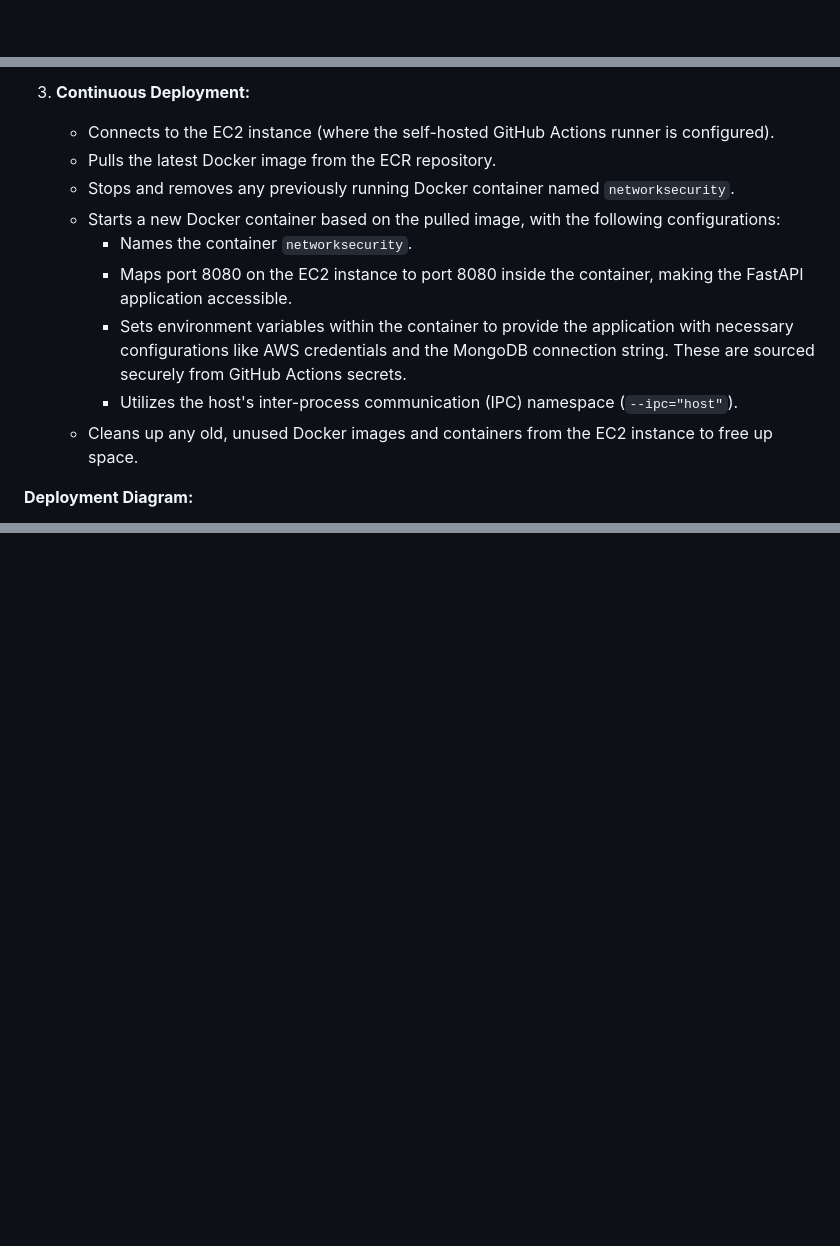
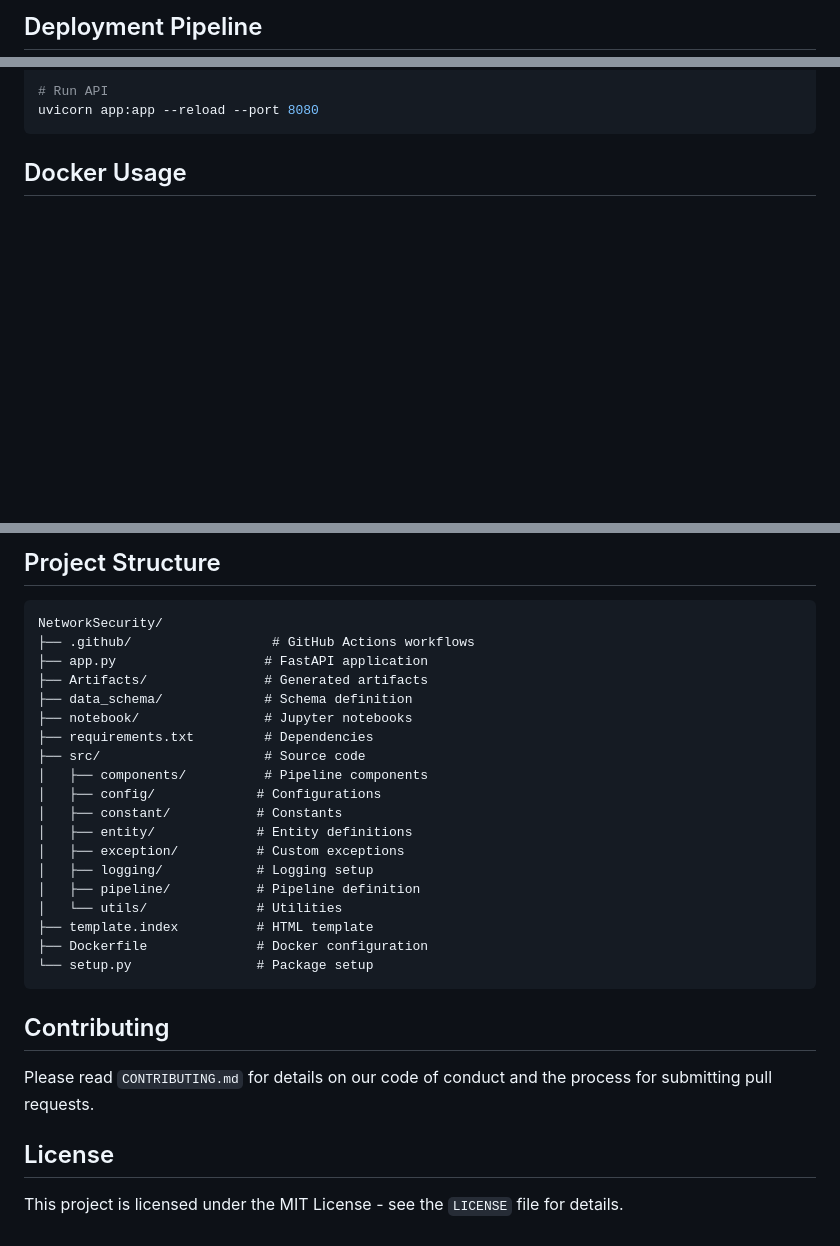
Before and after one commit to Sumanthcs4/NetworkSecurity, a Markdown page: README.md, 3 parts joined by grey strips. GitHub-like rendering; blank space fills up the shorter version.

````diff
--- a/README.md
+++ b/README.md
@@ -15,3 +65,4 @@ The following diagram illustrates the overall architecture of the project:
+## Deployment Pipeline
 
 ```mermaid
 graph TD
@@ -224,14 +156,7 @@ The project is deployed on AWS EC2 using a self-hosted GitHub Actions runner. Th
 
-3.  **Continuous Deployment:**
-    *   Connects to the EC2 instance (where the self-hosted GitHub Actions runner is configured).
-    *   Pulls the latest Docker image from the ECR repository.
-    *   Stops and removes any previously running Docker container named `networksecurity`.
-    *   Starts a new Docker container based on the pulled image, with the following configurations:
-        *   Names the container `networksecurity`.
-        *   Maps port 8080 on the EC2 instance to port 8080 inside the container, making the FastAPI application accessible.
-        *   Sets environment variables within the container to provide the application with necessary configurations like AWS credentials and the MongoDB connection string. These are sourced securely from GitHub Actions secrets.
-        *   Utilizes the host's inter-process communication (IPC) namespace (`--ipc="host"`).
-    *   Cleans up any old, unused Docker images and containers from the EC2 instance to free up space.
+# Run API
+uvicorn app:app --reload --port 8080
+```
 
-**Deployment Diagram:**
+## Docker Usage
 
@@ -253 +176,33 @@ graph TD
 ```
+
+## Project Structure
+
+```
+NetworkSecurity/
+├── .github/                  # GitHub Actions workflows
+├── app.py                   # FastAPI application
+├── Artifacts/               # Generated artifacts
+├── data_schema/             # Schema definition
+├── notebook/                # Jupyter notebooks
+├── requirements.txt         # Dependencies
+├── src/                     # Source code
+│   ├── components/          # Pipeline components
+│   ├── config/             # Configurations
+│   ├── constant/           # Constants
+│   ├── entity/             # Entity definitions
+│   ├── exception/          # Custom exceptions
+│   ├── logging/            # Logging setup
+│   ├── pipeline/           # Pipeline definition
+│   └── utils/              # Utilities
+├── template.index          # HTML template
+├── Dockerfile              # Docker configuration
+└── setup.py                # Package setup
+```
+
+## Contributing
+
+Please read `CONTRIBUTING.md` for details on our code of conduct and the process for submitting pull requests.
+
+## License
+
+This project is licensed under the MIT License - see the `LICENSE` file for details.
````
Also changed, not shown: other parts of README.md (+128 -199 lines).
